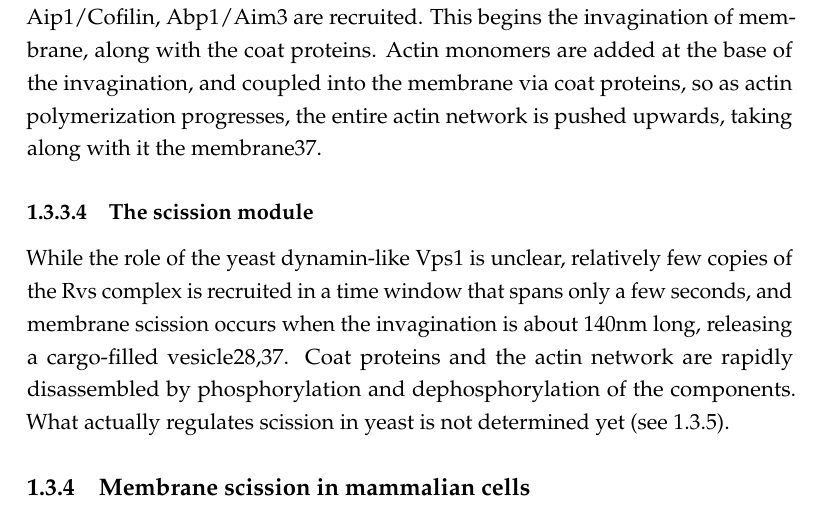
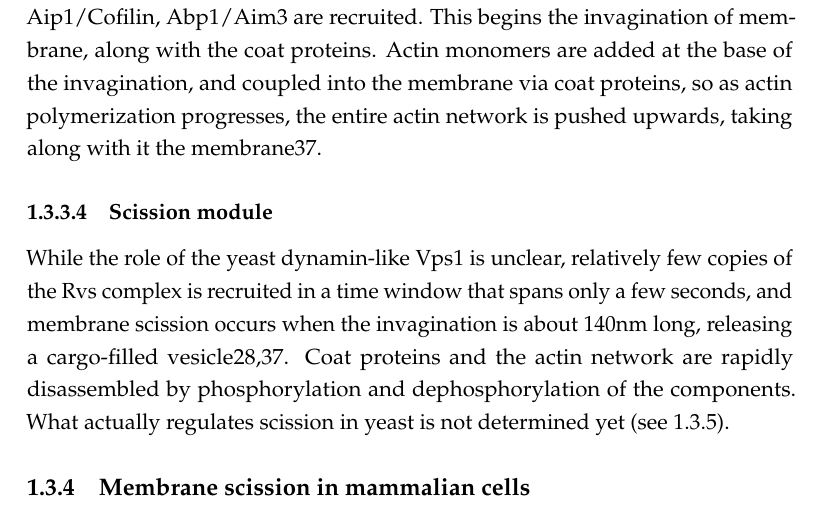
Before and after one commit to deepikaamenon/thesis_2021, a LaTeX thesis (main.tex, which reads Chapters/Intro.tex): part of page 23 of 33, cut so that both start at the same text. Compiled offline with pdfLaTeX.

Commit message:
txs auto checkin

```diff
--- a/Chapters/Intro.tex
+++ b/Chapters/Intro.tex
@@ -54,7 +54,7 @@ Clathrin and associated proteins do not only interact with the plasma membrane.
 			\vspace{5mm}
 			Once NPFs and WASP/Myo proteins are recruited, Arp2/3 is recruited and actin polymerization begins. Along with Arp2/3, actin crosslinkers like Sac6 and Scp1, capping protein complexes like Cap1/Cap2, Aip1/Cofilin, Abp1/Aim3 are recruited. This begins the invagination of membrane, along with the coat proteins. Actin monomers are added at the base of the invagination, and coupled into the membrane via coat proteins, so as actin polymerization progresses, the entire actin network is pushed upwards, taking along with it the membrane37.
 
-			\subsubsection{The scission module}
+			\subsubsection{Scission module}
 			While the role of the yeast dynamin-like Vps1 is unclear, relatively few copies of the Rvs complex is recruited in a time window that spans only a few seconds, and membrane scission occurs when the invagination is about 140nm long, releasing a cargo-filled vesicle28,37. Coat proteins and the actin network are rapidly disassembled by phosphorylation and dephosphorylation of the components. What actually regulates scission in yeast is not determined yet (see \ref{yeast_scission}).
 
 
```
